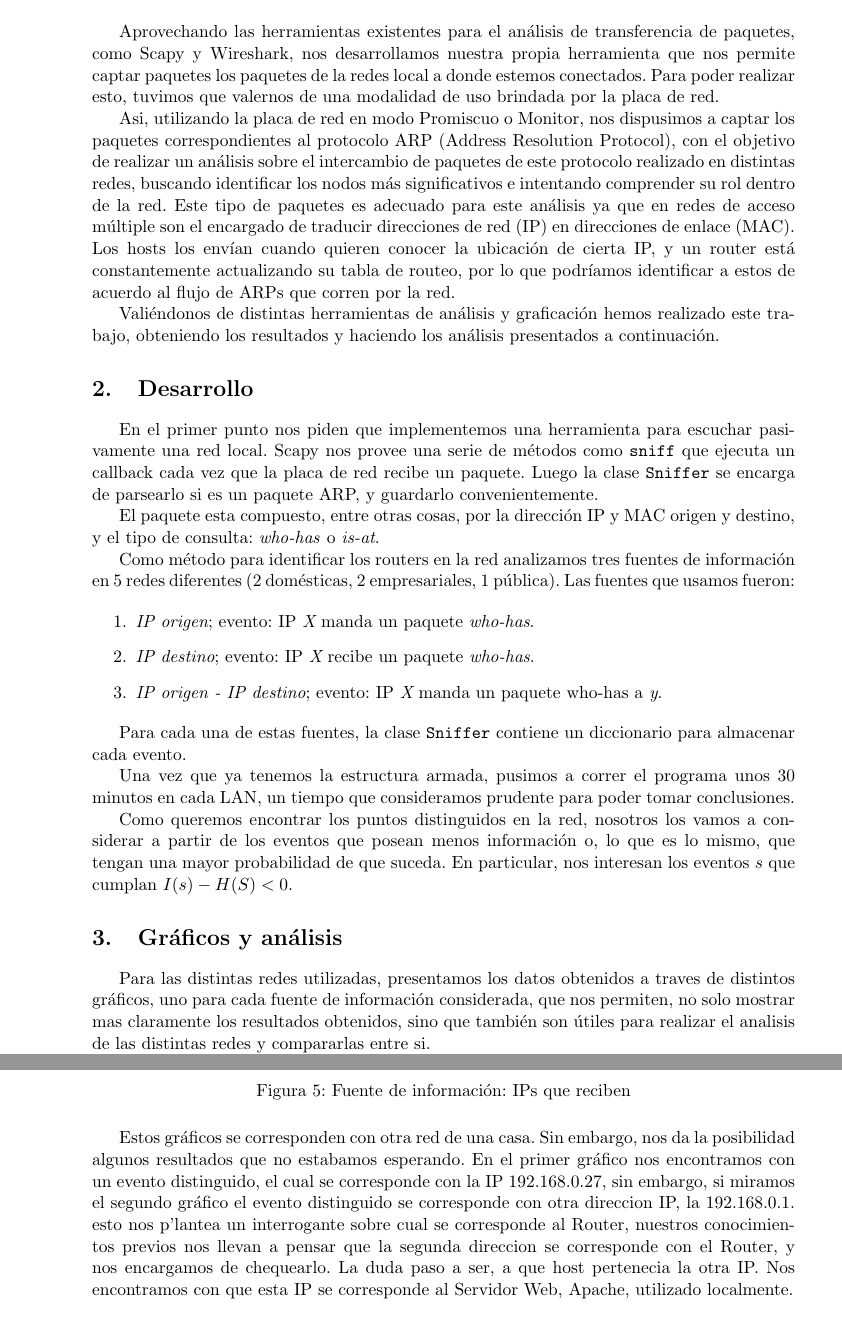
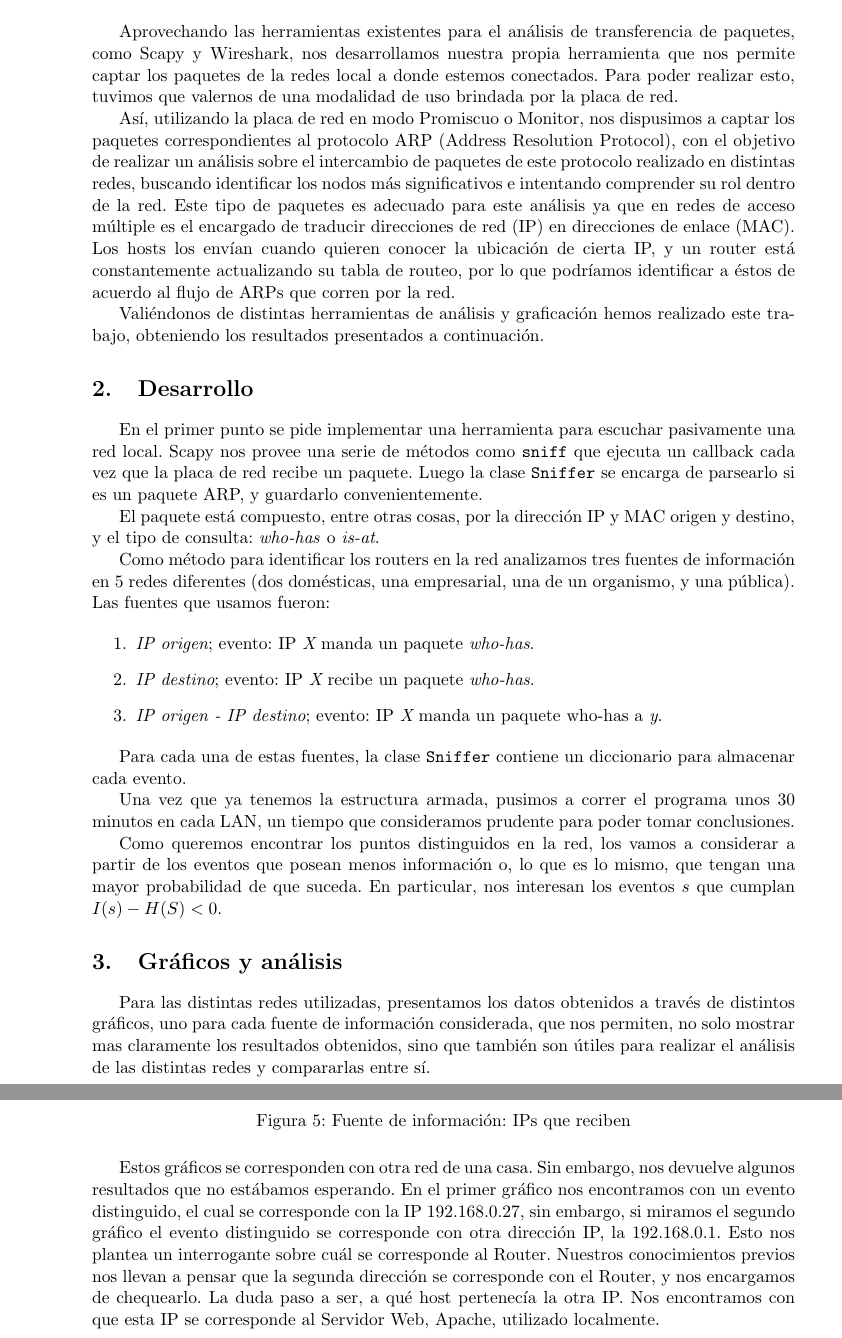
Before and after one commit to jvanecek/tp1-redes-1c2014, a LaTeX document (informe/Informe.tex): two parts of pages 3 and 8 of 18, joined at a grey line, cut so that both start at the same text. Compiled offline with pdfLaTeX; a LaTeX package or settings file that is missing is left out.

Commit message:
Update Informe.tex

```diff
--- a/informe/Informe.tex
+++ b/informe/Informe.tex
@@ -68,19 +68,19 @@
 
 \section{Introducción}
 
-Aprovechando las herramientas existentes para el an\'alisis de transferencia de paquetes, como Scapy y Wireshark, nos desarrollamos nuestra propia herramienta que nos permite captar paquetes los paquetes de la redes local a donde estemos conectados. Para poder realizar esto, tuvimos que valernos de una modalidad de uso brindada por la placa de red.
+Aprovechando las herramientas existentes para el an\'alisis de transferencia de paquetes, como Scapy y Wireshark, nos desarrollamos nuestra propia herramienta que nos permite captar los paquetes de la redes local a donde estemos conectados. Para poder realizar esto, tuvimos que valernos de una modalidad de uso brindada por la placa de red.
 
-Asi, utilizando la placa de red en modo Promiscuo o Monitor, nos dispusimos a captar los paquetes correspondientes al protocolo ARP (Address Resolution Protocol), con el objetivo de realizar un an\'alisis sobre el intercambio de paquetes de este protocolo realizado en distintas redes, buscando identificar los nodos m\'as significativos e intentando comprender su rol dentro de la red. Este tipo de paquetes es adecuado para este an\'alisis ya que en redes de acceso m\'ultiple son el encargado de traducir direcciones de red (IP) en direcciones de enlace (MAC). Los hosts los env\'ian cuando quieren conocer la ubicaci\'on de cierta IP, y un router est\'a constantemente actualizando su tabla de routeo, por lo que podr\'iamos identificar a estos de acuerdo al flujo de ARPs que corren por la red.
+As\'i, utilizando la placa de red en modo Promiscuo o Monitor, nos dispusimos a captar los paquetes correspondientes al protocolo ARP (Address Resolution Protocol), con el objetivo de realizar un an\'alisis sobre el intercambio de paquetes de este protocolo realizado en distintas redes, buscando identificar los nodos m\'as significativos e intentando comprender su rol dentro de la red. Este tipo de paquetes es adecuado para este an\'alisis ya que en redes de acceso m\'ultiple es el encargado de traducir direcciones de red (IP) en direcciones de enlace (MAC). Los hosts los env\'ian cuando quieren conocer la ubicaci\'on de cierta IP, y un router est\'a constantemente actualizando su tabla de routeo, por lo que podr\'iamos identificar a \'estos de acuerdo al flujo de ARPs que corren por la red.
 
-Vali\'endonos de distintas herramientas de an\'alisis y graficaci\'on hemos realizado este trabajo, obteniendo los resultados y haciendo los an\'alisis presentados a continuaci\'on.
+Vali\'endonos de distintas herramientas de an\'alisis y graficaci\'on hemos realizado este trabajo, obteniendo los resultados presentados a continuaci\'on.
 
 \section{Desarrollo}
 
-En el primer punto nos piden que implementemos una herramienta para escuchar pasivamente una red local. Scapy nos provee una serie de m\'etodos como \texttt{sniff} que ejecuta un callback cada vez que la placa de red recibe un paquete. Luego la clase \texttt{Sniffer} se encarga de parsearlo si es un paquete ARP, y guardarlo convenientemente.
+En el primer punto se pide implementar una herramienta para escuchar pasivamente una red local. Scapy nos provee una serie de m\'etodos como \texttt{sniff} que ejecuta un callback cada vez que la placa de red recibe un paquete. Luego la clase \texttt{Sniffer} se encarga de parsearlo si es un paquete ARP, y guardarlo convenientemente.
 
-El paquete esta compuesto, entre otras cosas, por la direcci\'on IP y MAC origen y destino, y el tipo de consulta: \textit{who-has} o \textit{is-at}.
+El paquete est\'a compuesto, entre otras cosas, por la direcci\'on IP y MAC origen y destino, y el tipo de consulta: \textit{who-has} o \textit{is-at}.
 
-Como m\'etodo para identificar los routers en la red analizamos tres fuentes de informaci\'on en 5 redes diferentes (2 dom\'esticas, 2 empresariales, 1 p\'ublica). Las fuentes que usamos fueron:
+Como m\'etodo para identificar los routers en la red analizamos tres fuentes de informaci\'on en 5 redes diferentes (dos dom\'esticas, una empresarial, una de un organismo, y una p\'ublica). Las fuentes que usamos fueron:
 
 \begin{enumerate}
  \item {\it IP origen}; evento: IP {\it X} manda un paquete {\it who-has}.
@@ -92,9 +92,9 @@ Para cada una de estas fuentes, la clase \texttt{Sniffer} contiene un diccionari
 
 Una vez que ya tenemos la estructura armada, pusimos a correr el programa unos 30 minutos en cada LAN, un tiempo que consideramos prudente para poder tomar conclusiones.
 
-Como queremos encontrar los puntos distinguidos en la red, nosotros los vamos a considerar a partir de los eventos que posean menos informaci\'on o, lo que es lo mismo, que tengan una mayor probabilidad de que suceda. En particular, nos interesan los eventos $s$ que cumplan $I(s) - H(S) < 0$.
+Como queremos encontrar los puntos distinguidos en la red, los vamos a considerar a partir de los eventos que posean menos informaci\'on o, lo que es lo mismo, que tengan una mayor probabilidad de que suceda. En particular, nos interesan los eventos $s$ que cumplan $I(s) - H(S) < 0$.
 
 \section{Gráficos y análisis}
 
-Para las distintas redes utilizadas, presentamos los datos obtenidos a traves de distintos gr\'aficos, uno para cada fuente de informaci\'on considerada, que nos permiten, no solo mostrar mas claramente los resultados obtenidos, sino que tambi\'en son \'utiles para realizar el analisis de las distintas redes y compararlas entre si.
+Para las distintas redes utilizadas, presentamos los datos obtenidos a trav\'es de distintos gr\'aficos, uno para cada fuente de informaci\'on considerada, que nos permiten, no solo mostrar mas claramente los resultados obtenidos, sino que tambi\'en son \'utiles para realizar el an\'alisis de las distintas redes y compararlas entre s\'i.
 
@@ -117,8 +117,8 @@ En este gr\'afico, podemos identificar claramente a un nodo con gran actividad d
 \ponerGrafico{graficos/casa_santi_entropia.png}{Fuente de informaci\'on: IPs que env\'ian}{0.5}{label}
 \ponerGrafico{graficos/casa_santi_entropia_rcv.png}{Fuente de informaci\'on: IPs que reciben}{0.5}{label}
 
-Estos gr\'aficos se corresponden con otra red de una casa. Sin embargo, nos da la posibilidad algunos resultados que no estabamos esperando.
-En el primer gr\'afico nos encontramos con un evento distinguido, el cual se corresponde con la IP  192.168.0.27, sin embargo, si miramos el segundo gr\'afico el evento distinguido se corresponde con otra direccion IP, la 192.168.0.1. esto nos p'lantea un interrogante sobre cual se corresponde al Router, nuestros conocimientos previos nos llevan a pensar que la segunda direccion se corresponde con el Router, y nos encargamos de chequearlo. La duda paso a ser, a que host pertenecia la otra IP. Nos encontramos con que esta IP se corresponde al Servidor Web, Apache, utilizado localmente.
+Estos gr\'aficos se corresponden con otra red de una casa. Sin embargo, nos devuelve algunos resultados que no est\'abamos esperando.
+En el primer gr\'afico nos encontramos con un evento distinguido, el cual se corresponde con la IP  192.168.0.27, sin embargo, si miramos el segundo gr\'afico el evento distinguido se corresponde con otra direcci\'on IP, la 192.168.0.1. Esto nos plantea un interrogante sobre cu\'al se corresponde al Router. Nuestros conocimientos previos nos llevan a pensar que la segunda direcci\'on se corresponde con el Router, y nos encargamos de chequearlo. La duda paso a ser, a qu\'e host pertenec\'ia la otra IP. Nos encontramos con que esta IP se corresponde al Servidor Web, Apache, utilizado localmente.
 
 \ponerGrafico{graficos/casa_santi_grafo.png}{Red WiFi casa dom\'estica 2}{0.5}{label}
 
```
Also changed, not shown: informe/Informe.tex (8 more changed lines).
